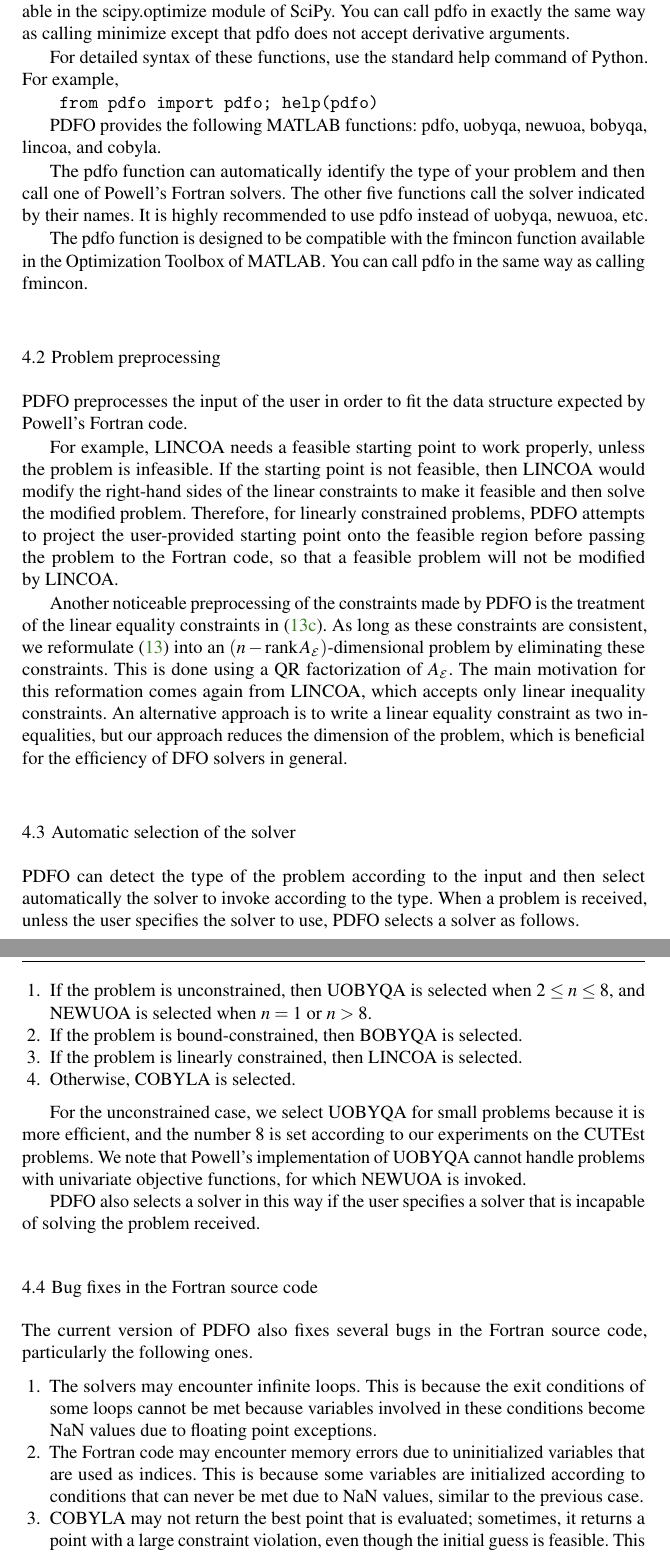
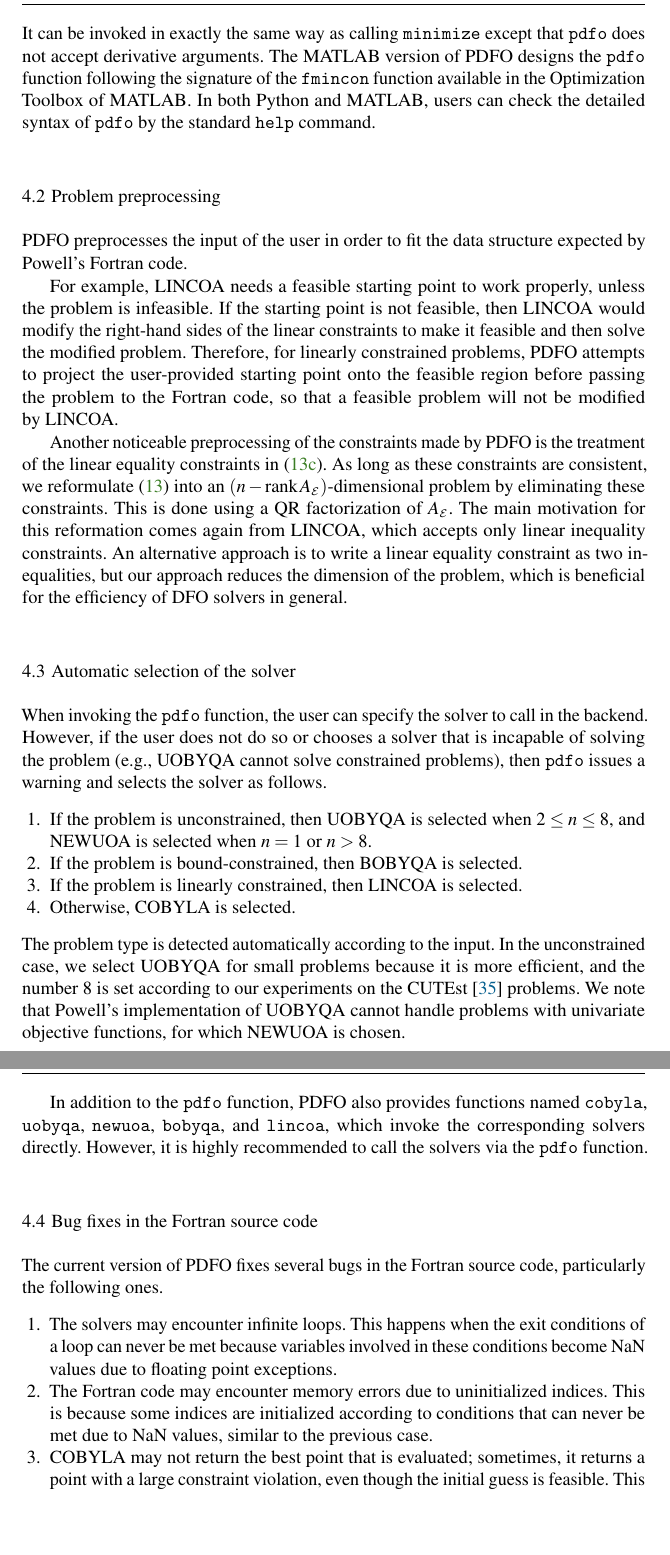
Before and after one commit to pdfo/paper, a LaTeX paper (pdfo.tex): two parts of pages 12 and 13 of 22, joined at a grey line, cut at the place of the change, the shorter picture padded with empty space. Compiled offline with pdfLaTeX.

Commit message:
update sec 4

```diff
--- a/pdfo.tex
+++ b/pdfo.tex
@@ -161,6 +161,12 @@
 }
 \newcommand{\red}{\textcolor{red}}
 \newcommand{\kkt}{KKT\xspace}
+\newcommand{\pdfofun}{\texttt{pdfo}\xspace}
+\newcommand{\cobylafun}{\texttt{cobyla}\xspace}
+\newcommand{\uobyqafun}{\texttt{uobyqa}\xspace}
+\newcommand{\newuoafun}{\texttt{newuoa}\xspace}
+\newcommand{\bobyqafun}{\texttt{bobyqa}\xspace}
+\newcommand{\lincoafun}{\texttt{lincoa}\xspace}
 
 %
 \journalname{Mathematical Programming Computation}
@@ -704,45 +712,14 @@
 proper sizes. Being a specialization of~\eqref{eq:nlc}, problem~\eqref{eq:pdfo} is broad enough to
 cover numerous real applications of~\gls{dfo}.
 
-PDFO provides the following Python functions: pdfo, uobyqa, newuoa, bobyqa, lincoa, and cobyla.
-
-The pdfo function can automatically identify the type of your problem and the call one of Powell's solvers. The other five functions call the solver indicated by their names. It is highly recommended to use pdfo instead of uobyqa, newuoa, etc.
-
-The pdfo function is designed to be compatible with the minimize function available in the scipy.optimize module of SciPy. You can call pdfo in exactly the same way as calling minimize except that pdfo does not accept derivative arguments.
-
-For detailed syntax of these functions, use the standard help command of Python. For example,
-
-\texttt{
- from pdfo import pdfo; help(pdfo)
- }
-
- PDFO provides the following MATLAB functions: pdfo, uobyqa, newuoa, bobyqa, lincoa, and cobyla.
-
-The pdfo function can automatically identify the type of your problem and then call one of Powell's Fortran solvers. The other five functions call the solver indicated by their names. It is highly recommended to use pdfo instead of uobyqa, newuoa, etc.
-
-The pdfo function is designed to be compatible with the fmincon function available in the Optimization Toolbox of MATLAB. You can call pdfo in the same way as calling fmincon.
-
-
-%The problem~\eqref{eq:pdfo} covers every possible case, since all matrices, vectors and functions can be set to zero from a mathematical viewpoint and \gls{pdfo} does not
-%require the constraints~\mbox{\eqref{eq:pdfo-b}--\eqref{eq:pdfo-nl}} to be provided.
-%A broad example of use in MATLAB is shown in Listing~\ref{lst:minex}, where variable names have clear correspondences with the problem~\eqref{eq:pdfo}.
-%The value returned by \gls{pdfo} is the best point calculated, evaluated via a merit function.
-%\Gls{pdfo} for MATLAB also returns the corresponding optimal value, together with different fields describing the backend calculations and their behaviors.
-
-%\begin{matlablst}[%
-%    caption=An elementary example of \gls{pdfo} in MATLAB,
-%    label=lst:minex
-%]
-%    x = pdfo(@fun,x0,Aineq,bineq,Aeq,beq,lb,ub,@con);
-
-%    function fx = fun(x)
-%    ...
-%    end
-
-%    function [cineq,ceq] = con(x)
-%    ...
-%    end
-%\end{matlablst}
+In the Python version of~\gls{pdfo}, the signature of the~\pdfofun function is compatible with
+the \texttt{minimize} function available in the \texttt{scipy.optimize} module of
+SciPy~\cite{Virtanen_Etal_2020}. It can be invoked in exactly
+the same way as calling \texttt{minimize} except that \pdfofun does not accept derivative arguments.
+The MATLAB version of~\gls{pdfo} designs the~\pdfofun function following the signature of
+the \texttt{fmincon} function available in the Optimization Toolbox of MATLAB.
+In both Python and MATLAB, users can check the detailed syntax of~\pdfofun by the
+standard~\texttt{help} command.
 
 
 \subsection{Problem preprocessing}
@@ -771,31 +748,36 @@
 \subsection{Automatic selection of the solver}
 \label{subsec:solver-selection}
 
-\gls{pdfo} can detect the type of the problem according to the input and then select automatically
-the solver to invoke according to the type.
-When a problem is received, unless the user specifies the solver to use, \gls{pdfo} selects a solver as follows.
+When invoking the~\pdfofun function, the user can specify the solver to call in the backend.
+However, if the user does not do so or chooses a solver that is incapable of solving the problem (e.g., \gls{uobyqa} cannot solve
+constrained problems), then \pdfofun issues a warning and selects the solver as follows.
 \begin{enumerate}
     \item If the problem is unconstrained, then \gls{uobyqa} is selected when~$2 \le n \le 8$, and \gls{newuoa} is selected when~$n = 1$ or~$n > 8$.
     \item If the problem is bound-constrained, then \gls{bobyqa} is selected.
     \item If the problem is linearly constrained, then \gls{lincoa} is selected.
     \item Otherwise, \gls{cobyla} is selected.
 \end{enumerate}
+The problem type is detected automatically according to the input.
+In the unconstrained case, we select \gls{uobyqa} for small problems because it is more efficient,
+and the number~$8$ is set according to our experiments on the CUTEst~\cite{Gould_Orban_Toint_2015} problems.
+We note that Powell's implementation of \gls{uobyqa} cannot handle problems with univariate
+objective functions, for which \gls{newuoa} is chosen.
 
-For the unconstrained case, we select \gls{uobyqa} for small problems because it is more efficient, and the number~$8$ is set according to our experiments on the CUTEst problems.
-We note that Powell's implementation of \gls{uobyqa} cannot handle problems with univariate objective functions, for which \gls{newuoa} is invoked.
-
-\gls{pdfo} also selects a solver in this way if the user specifies a solver that is incapable of
-solving the problem received.
+In addition to the \pdfofun function, PDFO also provides functions named~\cobylafun,
+\texttt{uobyqa}, \newuoafun, \bobyqafun, and~\lincoafun, which invoke the
+corresponding solvers directly. However, it is highly recommended to call the solvers
+via the~\pdfofun function.
 
 \subsection{Bug fixes in the Fortran source code}
 \label{subsec:bug-corrections}
 
-The current version of \gls{pdfo} also fixes several bugs in the Fortran source code, particularly the following ones.
+The current version of \gls{pdfo} fixes several bugs in the Fortran source code, particularly the following ones.
 \begin{enumerate}
     \item The solvers may encounter infinite loops.
-    This is because the exit conditions of some loops cannot be met because variables involved in these conditions become NaN values due to floating point exceptions.
-    \item The Fortran code may encounter memory errors due to uninitialized variables that are used as indices.
-    This is because some variables are initialized according to conditions that can never be met due to NaN values, similar to the previous case.
+    This happens when the exit conditions of a loop can never be met because variables involved in
+    these conditions become~NaN values due to floating point exceptions.
+    \item The Fortran code may encounter memory errors due to uninitialized indices.
+    This is because some indices are initialized according to conditions that can never be met due to NaN values, similar to the previous case.
     \item \Gls{cobyla} may not return the best point that is evaluated; sometimes, it returns a point with a large constraint violation, even though the initial guess is feasible.
     This is because \gls{cobyla} may discard points that are not considered good according to the current merit function, depending on a penalty parameter.
     However, when this penalty parameter is updated, a discarded point may turn out to be the best point according the updated merit function.
```
Also changed, not shown: pdfo.tex (25 more changed lines).
